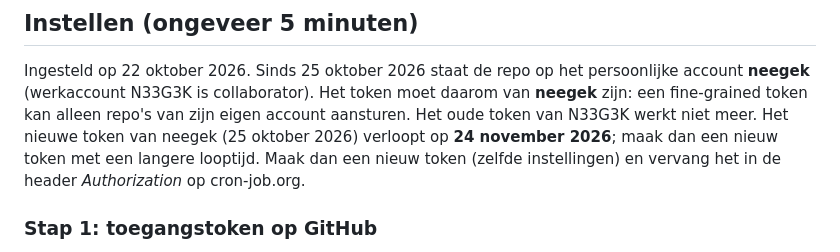
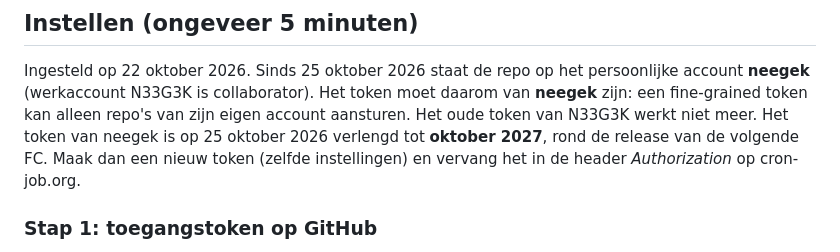
Before and after one commit to neegek/frambroos-proclubs, a Markdown page: docs/trigger.md, the part around the change. Drawn GitHub-style.

Commit message:
Trigger: token van neegek loopt tot oktober 2027
Co-Authored-By: Claude Opus 5.5 <noreply@anthropic.com>

```diff
--- a/docs/trigger.md
+++ b/docs/trigger.md
@@ -27,8 +27,8 @@ heeft 2.000 minuten per maand.
 
 Ingesteld op 22 oktober 2026. Sinds 25 oktober 2026 staat de repo op het persoonlijke account **neegek** (werkaccount
 N33G3K is collaborator). Het token moet daarom van **neegek** zijn: een fine-grained token kan alleen repo's van zijn
-eigen account aansturen. Het oude token van N33G3K werkt niet meer. Het nieuwe token van neegek (25 oktober 2026)
-verloopt op **24 november 2026**; maak dan een nieuw token met een langere looptijd. Maak dan een nieuw token
+eigen account aansturen. Het oude token van N33G3K werkt niet meer. Het token van neegek is op 25 oktober 2026
+verlengd tot **oktober 2027**, rond de release van de volgende FC. Maak dan een nieuw token
 (zelfde instellingen) en vervang het in de header *Authorization* op cron-job.org.
 
 ### Stap 1: toegangstoken op GitHub
```
